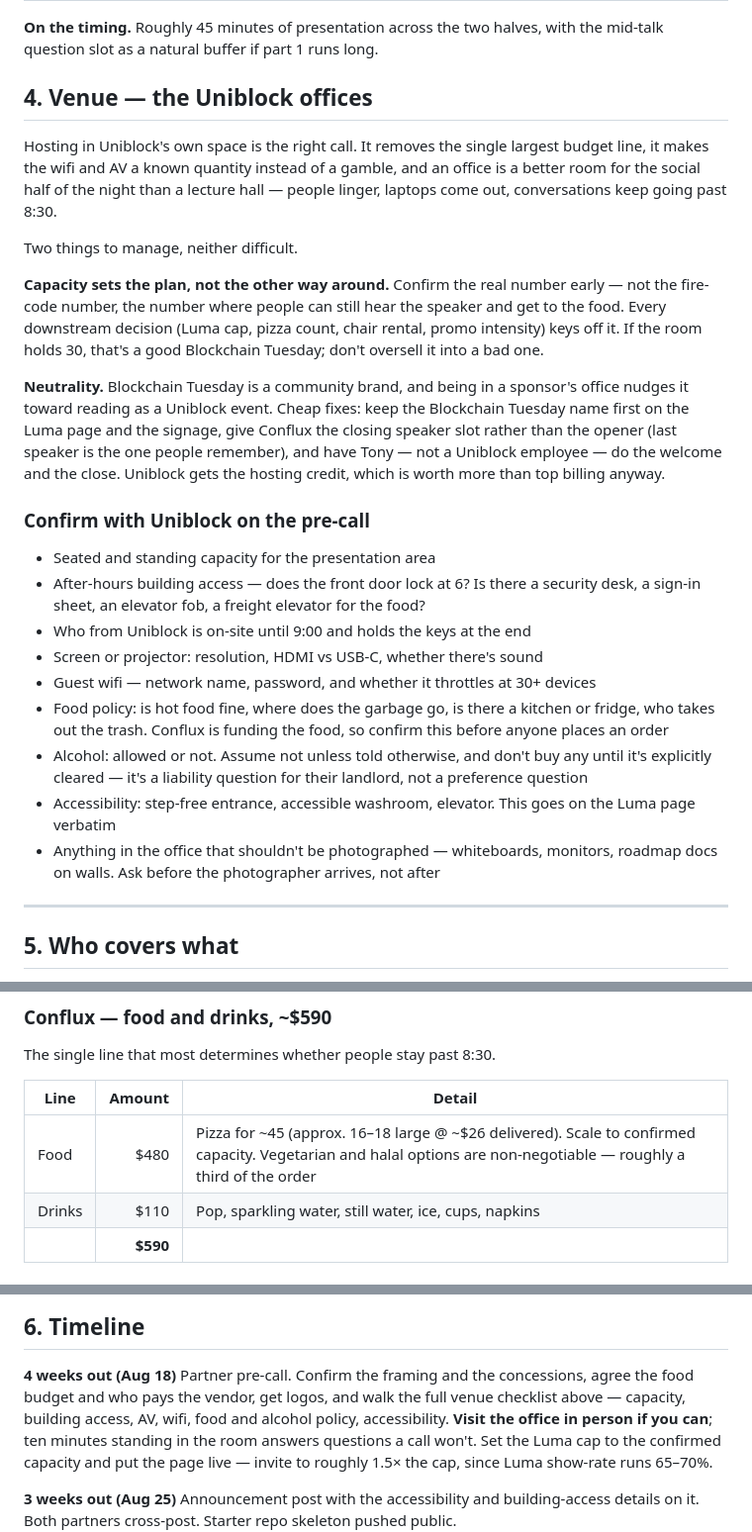
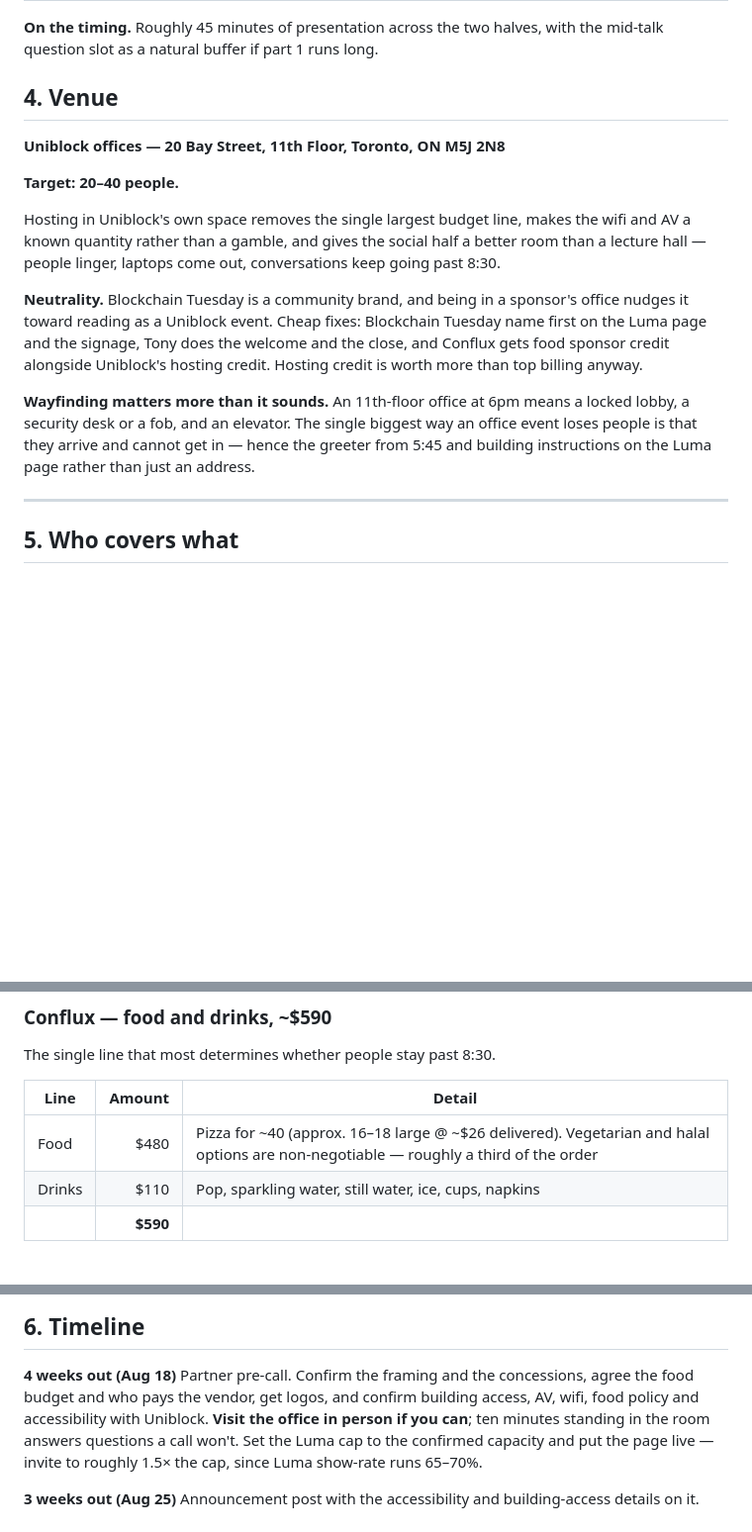
Before and after one commit to intrepidcanadian/blockchain-tuesday, a Markdown page: talk/proposal.md, 3 parts joined by grey strips. Shown at 99% size. GitHub-like rendering; blank space fills up the shorter version.

Commit message:
Venue: name the address, set a target, drop the open questions
Section 4 is now the address, the target and the two things that actually shape
the plan:

  Uniblock offices -- 20 Bay Street, 11th Floor, Toronto, ON M5J 2N8
  Target: 20-40 people

The pre-call question list is gone -- this is a draft for partners to read, not
a checklist to work through in front of them.

Kept the wayfinding point, reframed around the real address: an 11th-floor office
at 6pm means a locked lobby, a security desk and an elevator, which is why there
is a greeter from 5:45 and building instructions on the Luma page rather than
just a street address.

Three downstream references reconciled, since they pointed at things that no
longer exist:

  timeline      "walk the full venue checklist above" -> confirm building
                access, AV, wifi, food policy and accessibility
  food budget   "scale to confirmed capacity" -> pizza for ~40, matching target
  risk table    "confirm the real number" -> cap Luma at 40, invite ~60

Co-Authored-By: Claude Opus 5 <noreply@anthropic.com>

```diff
--- a/talk/proposal.md
+++ b/talk/proposal.md
@@ -98,46 +98,28 @@ material where it belongs.
 **On the timing.** Roughly 45 minutes of presentation across the two halves, with
 the mid-talk question slot as a natural buffer if part 1 runs long.
 
-## 4. Venue — the Uniblock offices
+## 4. Venue
 
-Hosting in Uniblock's own space is the right call. It removes the single largest
-budget line, it makes the wifi and AV a known quantity instead of a gamble, and an
-office is a better room for the social half of the night than a lecture hall — people
-linger, laptops come out, conversations keep going past 8:30.
+**Uniblock offices — 20 Bay Street, 11th Floor, Toronto, ON M5J 2N8**
 
-Two things to manage, neither difficult.
+**Target: 20–40 people.**
 
-**Capacity sets the plan, not the other way around.** Confirm the real number early —
-not the fire-code number, the number where people can still hear the speaker and get
-to the food. Every downstream decision (Luma cap, pizza count, chair rental, promo
-intensity) keys off it. If the room holds 30, that's a good Blockchain Tuesday; don't
-oversell it into a bad one.
+Hosting in Uniblock's own space removes the single largest budget line, makes the
+wifi and AV a known quantity rather than a gamble, and gives the social half a
+better room than a lecture hall — people linger, laptops come out, conversations
+keep going past 8:30.
 
 **Neutrality.** Blockchain Tuesday is a community brand, and being in a sponsor's
-office nudges it toward reading as a Uniblock event. Cheap fixes: keep the Blockchain
-Tuesday name first on the Luma page and the signage, give Conflux the closing speaker
-slot rather than the opener (last speaker is the one people remember), and have Tony —
-not a Uniblock employee — do the welcome and the close. Uniblock gets the hosting
-credit, which is worth more than top billing anyway.
+office nudges it toward reading as a Uniblock event. Cheap fixes: Blockchain
+Tuesday name first on the Luma page and the signage, Tony does the welcome and
+the close, and Conflux gets food sponsor credit alongside Uniblock's hosting
+credit. Hosting credit is worth more than top billing anyway.
 
-### Confirm with Uniblock on the pre-call
-
-- Seated and standing capacity for the presentation area
-- After-hours building access — does the front door lock at 6? Is there a security
-  desk, a sign-in sheet, an elevator fob, a freight elevator for the food?
-- Who from Uniblock is on-site until 9:00 and holds the keys at the end
-- Screen or projector: resolution, HDMI vs USB-C, whether there's sound
-- Guest wifi — network name, password, and whether it throttles at 30+ devices
-- Food policy: is hot food fine, where does the garbage go, is there a kitchen or
-  fridge, who takes out the trash. Conflux is funding the food, so confirm this
-  before anyone places an order
-- Alcohol: allowed or not. Assume not unless told otherwise, and don't buy any until
-  it's explicitly cleared — it's a liability question for their landlord, not a
-  preference question
-- Accessibility: step-free entrance, accessible washroom, elevator. This goes on the
-  Luma page verbatim
-- Anything in the office that shouldn't be photographed — whiteboards, monitors,
-  roadmap docs on walls. Ask before the photographer arrives, not after
+**Wayfinding matters more than it sounds.** An 11th-floor office at 6pm means a
+locked lobby, a security desk or a fob, and an elevator. The single biggest way
+an office event loses people is that they arrive and cannot get in — hence the
+greeter from 5:45 and building instructions on the Luma page rather than just an
+address.
 
 ---
 
@@ -161,7 +143,7 @@ The single line that most determines whether people stay past 8:30.
 
 | Line | Amount | Detail |
 |---|---:|---|
-| Food | $480 | Pizza for ~45 (approx. 16–18 large @ ~$26 delivered). Scale to confirmed capacity. Vegetarian and halal options are non-negotiable — roughly a third of the order |
+| Food | $480 | Pizza for ~40 (approx. 16–18 large @ ~$26 delivered). Vegetarian and halal options are non-negotiable — roughly a third of the order |
 | Drinks | $110 | Pop, sparkling water, still water, ice, cups, napkins |
 | | **$590** | |
 
@@ -196,8 +178,7 @@ alcohol are all landlord questions, not preference questions.
 
 **4 weeks out (Aug 18)**
 Partner pre-call. Confirm the framing and the concessions, agree the food budget and who pays the vendor, get logos, and
-walk the full venue checklist above — capacity, building access, AV, wifi, food and
-alcohol policy, accessibility. **Visit the office in person if you can**; ten minutes
+confirm building access, AV, wifi, food policy and accessibility with Uniblock. **Visit the office in person if you can**; ten minutes
 standing in the room answers questions a call won't. Set the Luma cap to the confirmed
 capacity and put the page live — invite to roughly 1.5× the cap, since Luma
 show-rate runs 65–70%.
```
Also changed, not shown: other parts of talk/proposal.md (+1 -1 lines).
